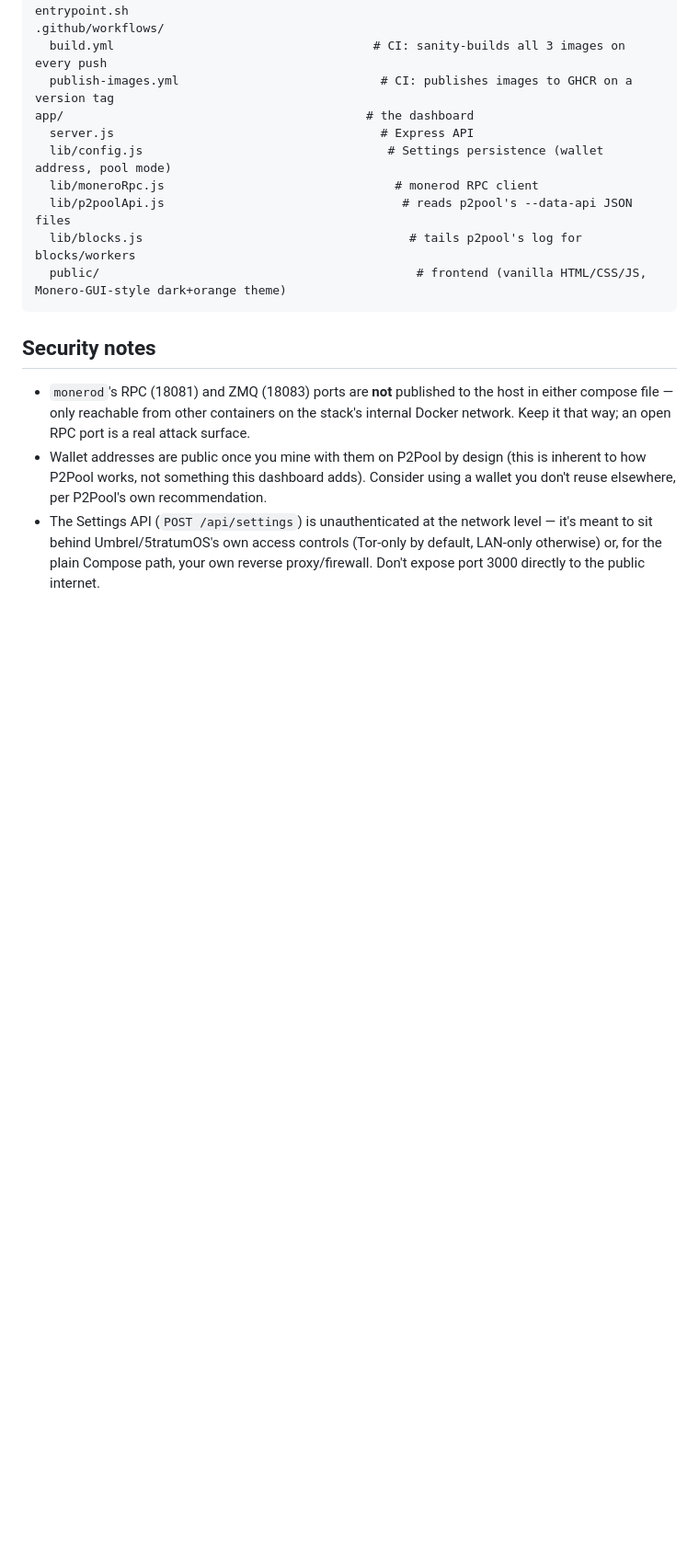
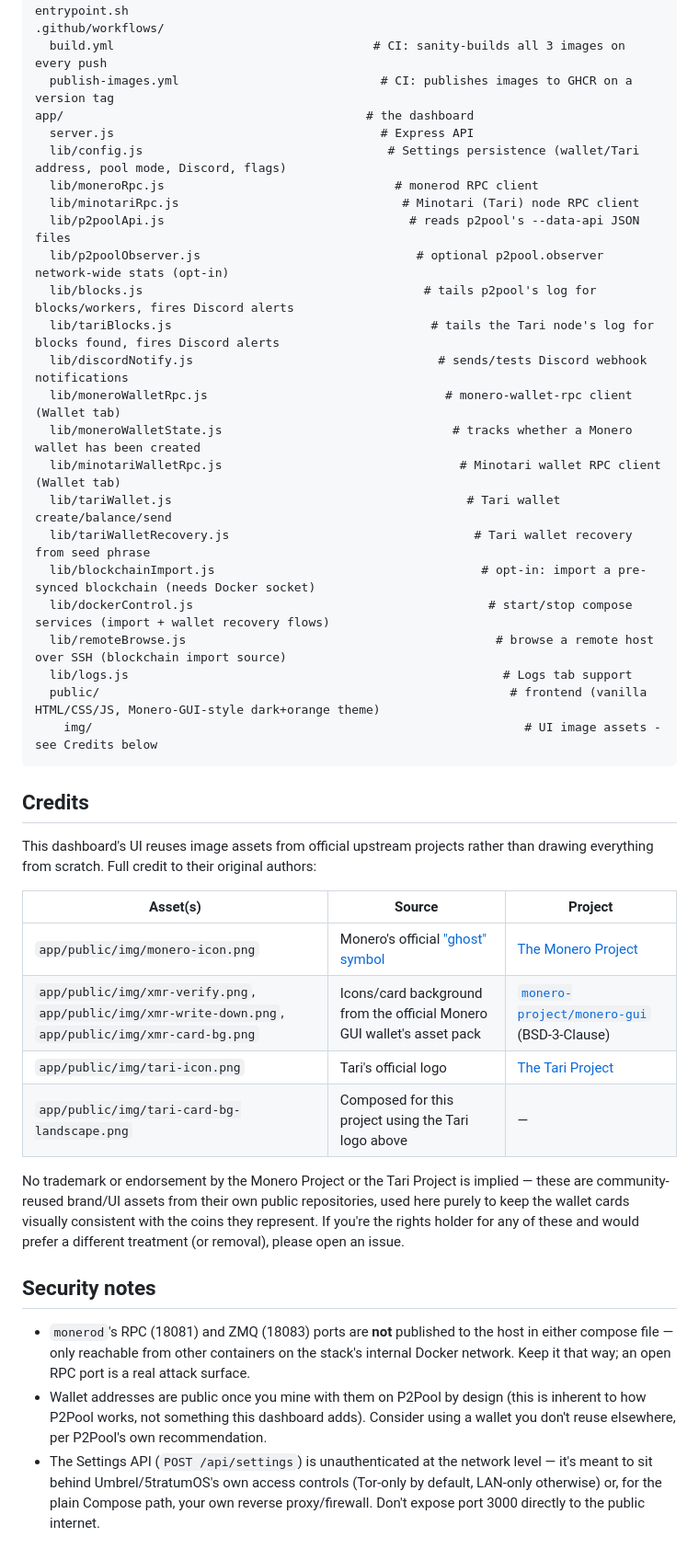
Before and after one commit to Jbechara34/Triple-X, a Markdown page: README.md, the part around one of its changes. Shown at 92% size. GitHub-like rendering; blank space fills up the shorter version.

````diff
--- a/README.md
+++ b/README.md
@@ -206,12 +237,45 @@ docker/p2pool/                               # from-source p2pool build + hot-re
   publish-images.yml                            # CI: publishes images to GHCR on a version tag
 app/                                          # the dashboard
   server.js                                     # Express API
-  lib/config.js                                  # Settings persistence (wallet address, pool mode)
+  lib/config.js                                  # Settings persistence (wallet/Tari address, pool mode, Discord, flags)
   lib/moneroRpc.js                                # monerod RPC client
-  lib/p2poolApi.js                                 # reads p2pool's --data-api JSON files
-  lib/blocks.js                                     # tails p2pool's log for blocks/workers
-  public/                                            # frontend (vanilla HTML/CSS/JS, Monero-GUI-style dark+orange theme)
+  lib/minotariRpc.js                               # Minotari (Tari) node RPC client
+  lib/p2poolApi.js                                  # reads p2pool's --data-api JSON files
+  lib/p2poolObserver.js                              # optional p2pool.observer network-wide stats (opt-in)
+  lib/blocks.js                                       # tails p2pool's log for blocks/workers, fires Discord alerts
+  lib/tariBlocks.js                                    # tails the Tari node's log for blocks found, fires Discord alerts
+  lib/discordNotify.js                                  # sends/tests Discord webhook notifications
+  lib/moneroWalletRpc.js                                 # monero-wallet-rpc client (Wallet tab)
+  lib/moneroWalletState.js                                # tracks whether a Monero wallet has been created
+  lib/minotariWalletRpc.js                                 # Minotari wallet RPC client (Wallet tab)
+  lib/tariWallet.js                                         # Tari wallet create/balance/send
+  lib/tariWalletRecovery.js                                  # Tari wallet recovery from seed phrase
+  lib/blockchainImport.js                                     # opt-in: import a pre-synced blockchain (needs Docker socket)
+  lib/dockerControl.js                                         # start/stop compose services (import + wallet recovery flows)
+  lib/remoteBrowse.js                                           # browse a remote host over SSH (blockchain import source)
+  lib/logs.js                                                    # Logs tab support
+  public/                                                         # frontend (vanilla HTML/CSS/JS, Monero-GUI-style dark+orange theme)
+    img/                                                            # UI image assets - see Credits below
 ```
+
+## Credits
+
+This dashboard's UI reuses image assets from official upstream projects
+rather than drawing everything from scratch. Full credit to their original
+authors:
+
+| Asset(s) | Source | Project |
+|---|---|---|
+| `app/public/img/monero-icon.png` | Monero's official ["ghost" symbol](https://www.getmonero.org/press-kit/) | [The Monero Project](https://github.com/monero-project) |
+| `app/public/img/xmr-verify.png`, `app/public/img/xmr-write-down.png`, `app/public/img/xmr-card-bg.png` | Icons/card background from the official Monero GUI wallet's asset pack | [`monero-project/monero-gui`](https://github.com/monero-project/monero-gui) (BSD-3-Clause) |
+| `app/public/img/tari-icon.png` | Tari's official logo | [The Tari Project](https://github.com/tari-project) |
+| `app/public/img/tari-card-bg-landscape.png` | Composed for this project using the Tari logo above | — |
+
+No trademark or endorsement by the Monero Project or the Tari Project is
+implied — these are community-reused brand/UI assets from their own public
+repositories, used here purely to keep the wallet cards visually consistent
+with the coins they represent. If you're the rights holder for any of these
+and would prefer a different treatment (or removal), please open an issue.
 
 ## Security notes
 
````
Also changed, not shown: other parts of README.md (+38 -7 lines).
